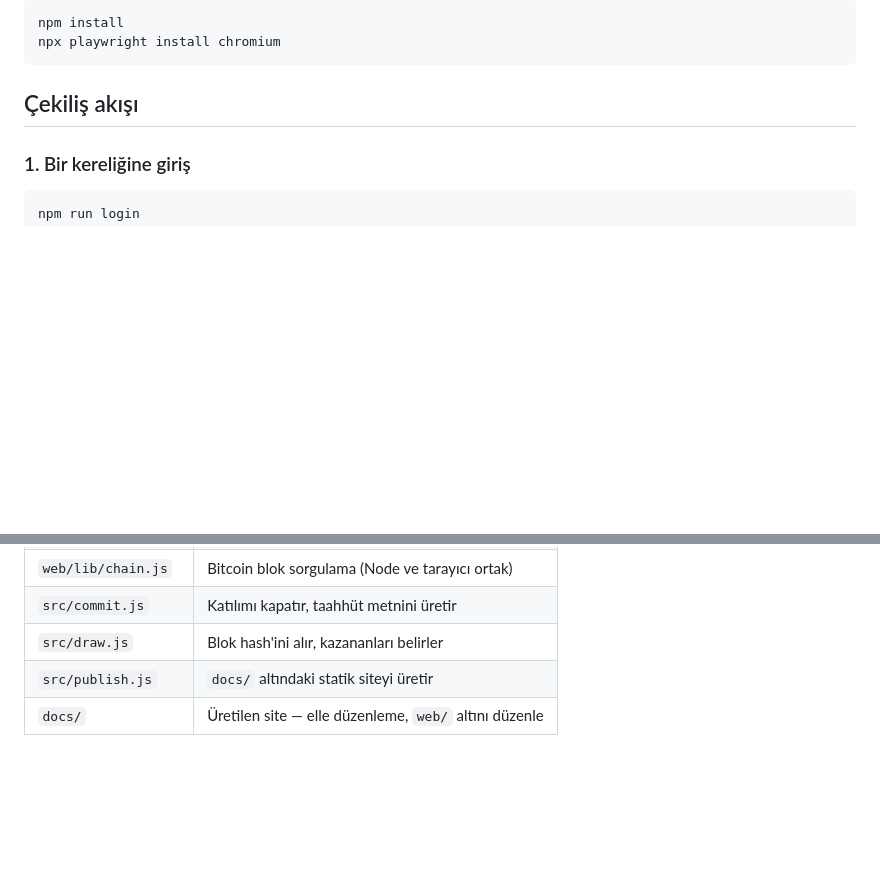
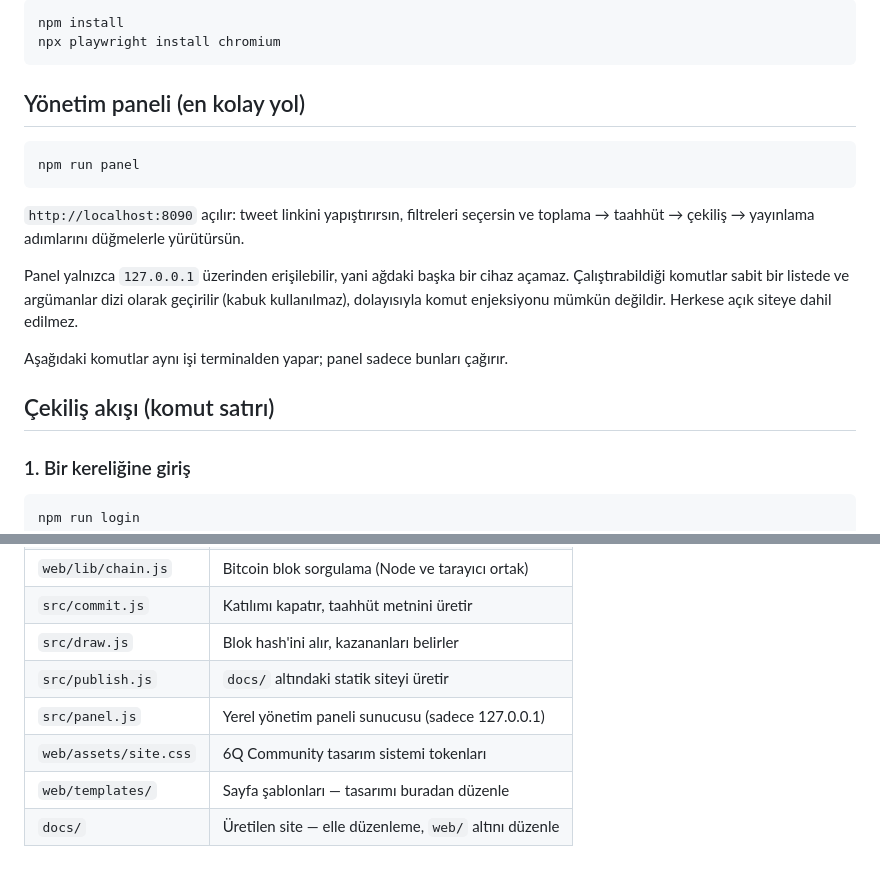
Before and after one commit to kek0000-cybe/openpick, a Markdown page: README.md, 2 parts joined by grey strips. Rendered like a GitHub page; blank space fills up the shorter version.

Commit message:
README: yonetim paneli ve tasarim sistemi bolumleri
Co-Authored-By: Claude Fable 5 <noreply@anthropic.com>

````diff
--- a/README.md
+++ b/README.md
@@ -37,7 +37,23 @@ npm install
 npx playwright install chromium
 ```
 
-## Çekiliş akışı
+## Yönetim paneli (en kolay yol)
+
+```bash
+npm run panel
+```
+
+`http://localhost:8090` açılır: tweet linkini yapıştırırsın, filtreleri seçersin ve
+toplama → taahhüt → çekiliş → yayınlama adımlarını düğmelerle yürütürsün.
+
+Panel yalnızca `127.0.0.1` üzerinden erişilebilir, yani ağdaki başka bir cihaz açamaz.
+Çalıştırabildiği komutlar sabit bir listede ve argümanlar dizi olarak geçirilir (kabuk
+kullanılmaz), dolayısıyla komut enjeksiyonu mümkün değildir. Herkese açık siteye dahil
+edilmez.
+
+Aşağıdaki komutlar aynı işi terminalden yapar; panel sadece bunları çağırır.
+
+## Çekiliş akışı (komut satırı)
 
 ### 1. Bir kereliğine giriş
 
@@ -133,4 +149,7 @@ doğrulayıcı bizim hile yaptığımız sonucuna varır.
 | `src/commit.js` | Katılımı kapatır, taahhüt metnini üretir |
 | `src/draw.js` | Blok hash'ini alır, kazananları belirler |
 | `src/publish.js` | `docs/` altındaki statik siteyi üretir |
+| `src/panel.js` | Yerel yönetim paneli sunucusu (sadece 127.0.0.1) |
+| `web/assets/site.css` | 6Q Community tasarım sistemi tokenları |
+| `web/templates/` | Sayfa şablonları — tasarımı buradan düzenle |
 | `docs/` | Üretilen site — elle düzenleme, `web/` altını düzenle |
````
